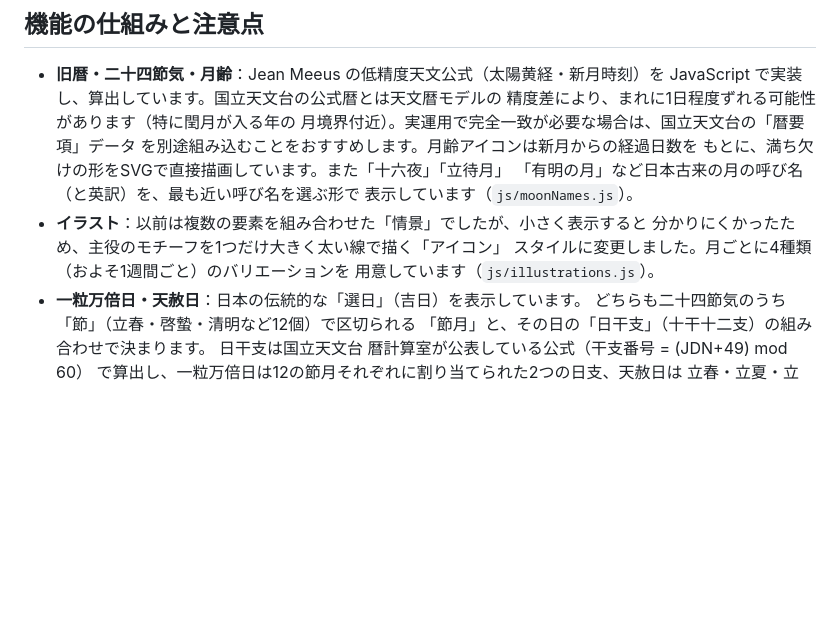
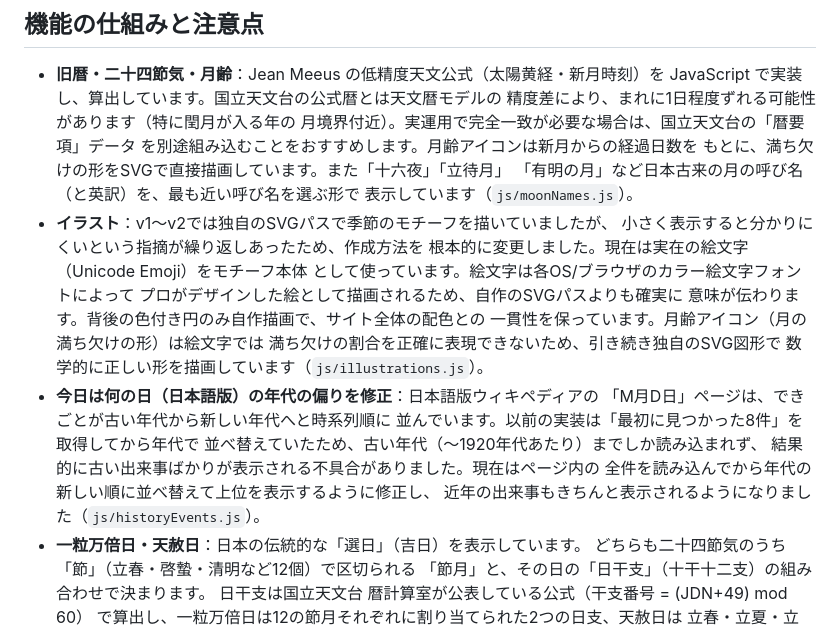
Before and after one commit to gadgets-box/koyomi, a Markdown page: README.md, the part around the change. GitHub-like rendering; blank space fills up the shorter version.

```diff
--- a/README.md
+++ b/README.md
@@ -79,10 +79,22 @@ python3 -m http.server 8000
   もとに、満ち欠けの形をSVGで直接描画しています。また「十六夜」「立待月」
   「有明の月」など日本古来の月の呼び名（と英訳）を、最も近い呼び名を選ぶ形で
   表示しています（`js/moonNames.js`）。
-- **イラスト**：以前は複数の要素を組み合わせた「情景」でしたが、小さく表示すると
-  分かりにくかったため、主役のモチーフを1つだけ大きく太い線で描く「アイコン」
-  スタイルに変更しました。月ごとに4種類（およそ1週間ごと）のバリエーションを
-  用意しています（`js/illustrations.js`）。
+- **イラスト**：v1〜v2では独自のSVGパスで季節のモチーフを描いていましたが、
+  小さく表示すると分かりにくいという指摘が繰り返しあったため、作成方法を
+  根本的に変更しました。現在は実在の絵文字（Unicode Emoji）をモチーフ本体
+  として使っています。絵文字は各OS/ブラウザのカラー絵文字フォントによって
+  プロがデザインした絵として描画されるため、自作のSVGパスよりも確実に
+  意味が伝わります。背後の色付き円のみ自作描画で、サイト全体の配色との
+  一貫性を保っています。月齢アイコン（月の満ち欠けの形）は絵文字では
+  満ち欠けの割合を正確に表現できないため、引き続き独自のSVG図形で
+  数学的に正しい形を描画しています（`js/illustrations.js`）。
+- **今日は何の日（日本語版）の年代の偏りを修正**：日本語版ウィキペディアの
+  「M月D日」ページは、できごとが古い年代から新しい年代へと時系列順に
+  並んでいます。以前の実装は「最初に見つかった8件」を取得してから年代で
+  並べ替えていたため、古い年代（〜1920年代あたり）までしか読み込まれず、
+  結果的に古い出来事ばかりが表示される不具合がありました。現在はページ内の
+  全件を読み込んでから年代の新しい順に並べ替えて上位を表示するように修正し、
+  近年の出来事もきちんと表示されるようになりました（`js/historyEvents.js`）。
 - **一粒万倍日・天赦日**：日本の伝統的な「選日」（吉日）を表示しています。
   どちらも二十四節気のうち「節」（立春・啓蟄・清明など12個）で区切られる
   「節月」と、その日の「日干支」（十干十二支）の組み合わせで決まります。
```
